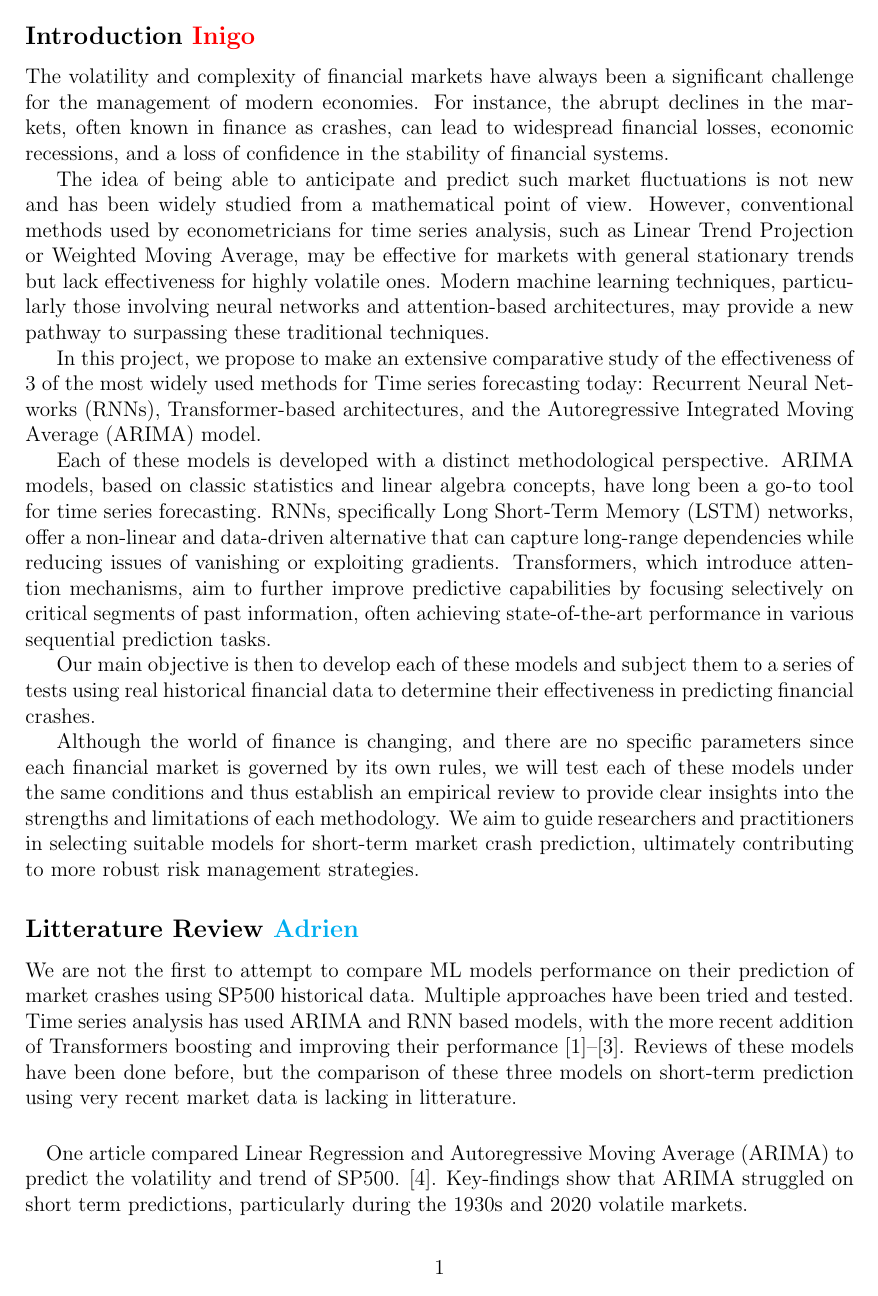
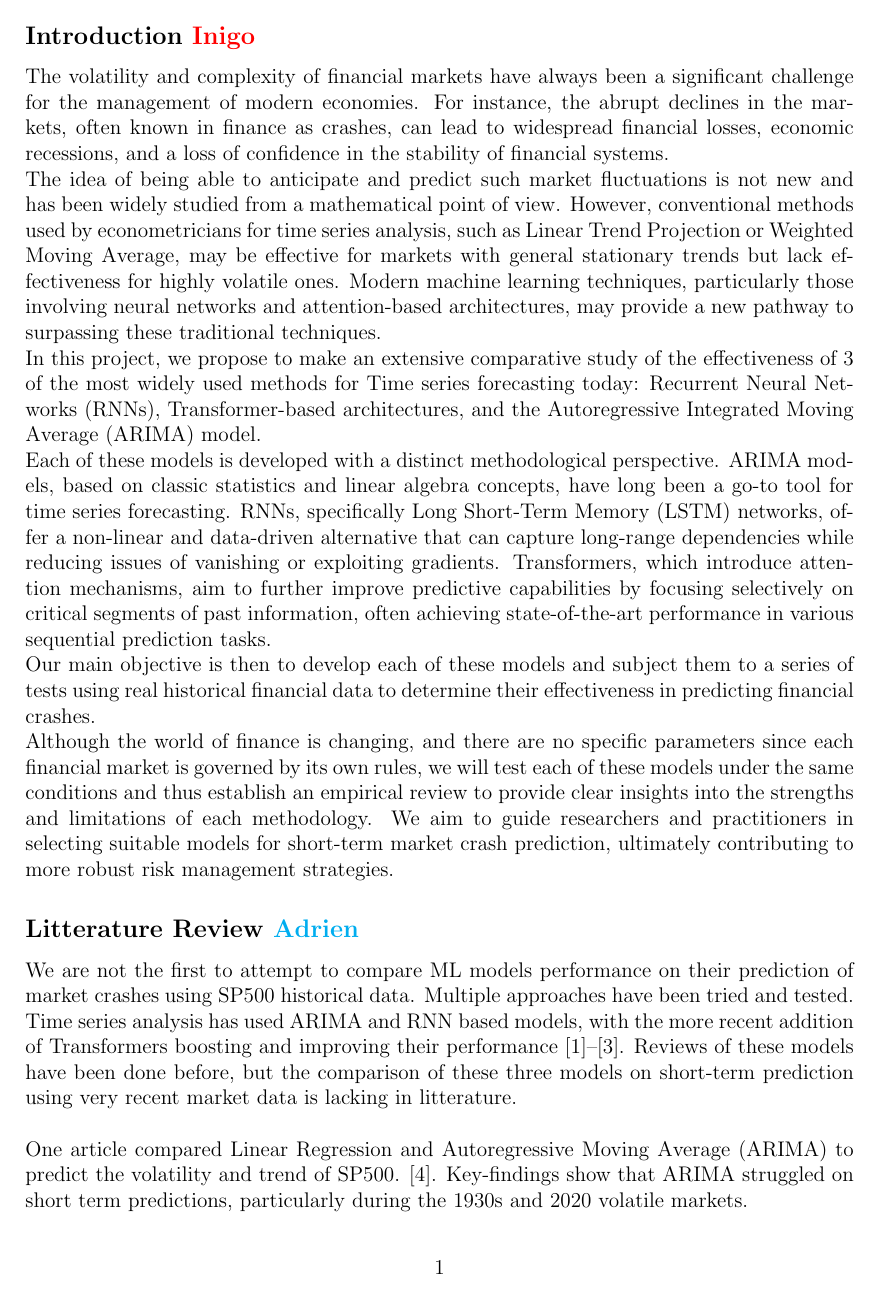
Before and after one commit to AdrienBelanger/451-Project, a LaTeX document (Project Final Report/final_report.tex): page 2 of 11. The pictures show the PDF file Project Final Report/final_report.pdf that the author committed with the source.

Commit message:
remove indentation

```diff
--- a/Project Final Report/final_report.tex
+++ b/Project Final Report/final_report.tex
@@ -18,7 +18,7 @@ sorting=none,
 \DeclareGraphicsExtensions{.pdf,.jpeg,.png}
 \usepackage{subcaption}
 \usepackage{float}
-
+\setlength{\parindent}{0pt}
 
 
 
@@ -69,18 +69,20 @@ Although the world of finance is changing, and there are no specific parameters
 \subsection*{Litterature Review \textcolor{cyan}{Adrien}}
 % (Where does our project fit in context of  other articles)
     We are not the first to attempt to compare ML models performance on their prediction of market crashes using SP500 historical data. Multiple approaches have been tried and tested. Time series analysis has used ARIMA and RNN based models, with the more recent addition of Transformers boosting and improving their performance  \cite{Okpeke, Ahmed, ArunKumar}. Reviews of these models have been done before, but the comparison of these three models on short-term prediction using very recent market data is lacking in litterature.
-    \paragraph*{}
+    \newline
     % COMPAre OTHER ARTICLES that did this
+
     One article compared Linear Regression and Autoregressive Moving Average (ARIMA) to predict the volatility and trend of SP500. \cite{sp500arimalstmregression}.
     Key-findings show that ARIMA struggled on short term predictions, particularly during the 1930s and 2020 volatile markets.
 
     Zhou et al. demonstrated that transformers handle long-term dependencies well with the "Informer model," which efficiently handles long sequences and improves trend forecasting accuracy using a "self-attention" mechanism \cite{zhou2021informer}. Moreover, Lim et al. were even able to outperform traditional methods (like ARIMA) by combining the Transformer architecture with recurrent layers \cite{lim2021temporal}.
 
     Zhen Zeng studied the applicability of Transformers combined with RNNs in trend detection specifically for financial time series in his paper \cite{zeng2023financial}. He concluded that combining these two architectures significantly improved forecasting accuracy for intraday stock price movements of the SP500.
-    \paragraph*{}
+    \newline
     % Explore definitions of market crashes and which data was used
+
     Market Crashes do not hold a single definition. While historical data tags specific periods as depressions and bubbles, there are no specific metrics that are universally defined. Some have defined it as a rapid decline of 20\% or more from a recent peak over a short period \cite{Fonville, Investo}. Others still have defined them as a drawdown of 99.5\% quantile \cite{99.5quantile}.
-    \paragraph*{}
+    \newline
     % Explore models implementation
     %%% RNN
 
@@ -154,8 +156,8 @@ Transformers eliminate the need for recurrent connections by relying entirely on
 
 While originally developed for natural language processing tasks, Transformers have been increasingly applied to time-series forecasting \cite{zeng2023financial}.
 Given the volatility and complexity of financial markets, their ability to capture complex patterns makes them an ideal choice for financial market forecasting \cite{wu2020deep}.
+\newline
 
-\paragraph*{}
 % Explore analysis criteria
     Drastic market crashes are rare. Models can achieve extremely high accuracy by simply predicting no market crash for every datapoint \cite{market_infrequent}. Other methods are thus needed to evaluate the models. Others in litterature have used many methods, such as evaluating true positives and true negatives \cite{true_positive}. Other have used mean absolute error (MAE) to assess prediction accuracy \cite{hyndman2018}. Finally, some have used runtime and resource usage for practical feasibility to assess their performance \cite{lim2021temporal}.
 
```
Also changed, not shown: Project Final Report/final_report.pdf.
